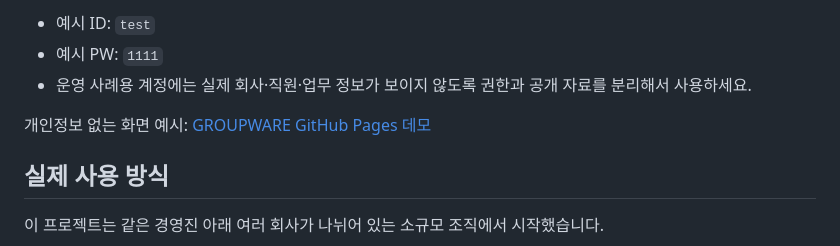
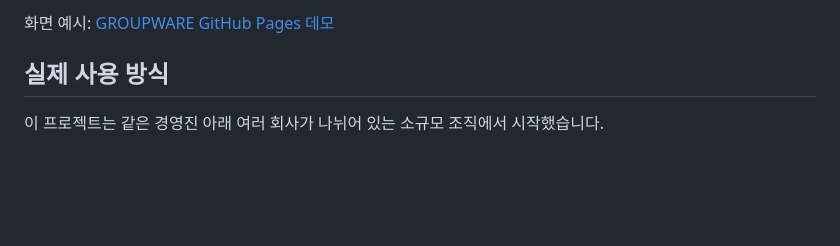
Before and after one commit to ko9ma7/small-business-groupware-php, a Markdown page: README.md, the part around one of its changes. Drawn GitHub-style; blank space fills up the shorter version.

```diff
--- a/README.md
+++ b/README.md
@@ -6,9 +5,5 @@
 
-- 예시 ID: `test`
-- 예시 PW: `1111`
-- 운영 사례용 계정에는 실제 회사·직원·업무 정보가 보이지 않도록 권한과 공개 자료를 분리해서 사용하세요.
-
-개인정보 없는 화면 예시: [GROUPWARE GitHub Pages 데모](https://ko9ma7.github.io/small-business-groupware-pages-demo/)
+화면 예시: [GROUPWARE GitHub Pages 데모](https://ko9ma7.github.io/small-business-groupware-pages-demo/)
 
 ## 실제 사용 방식
 
```
Also changed, not shown: other parts of README.md (+0 -1 lines).
